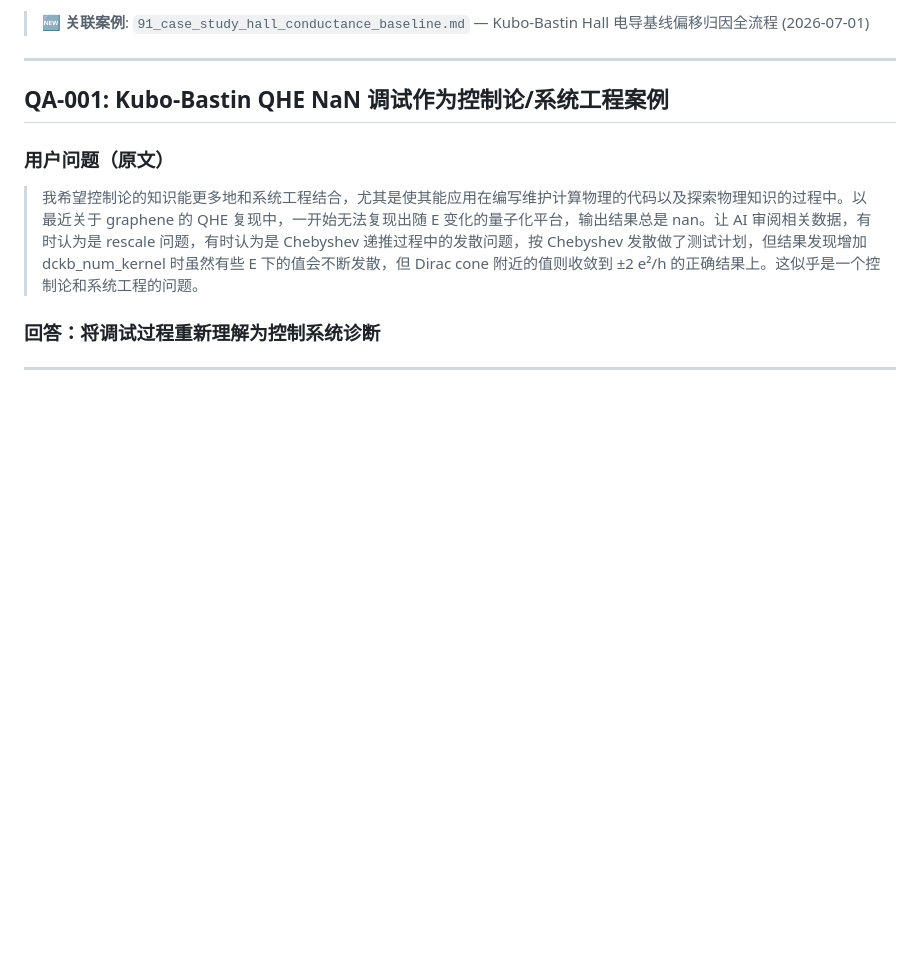
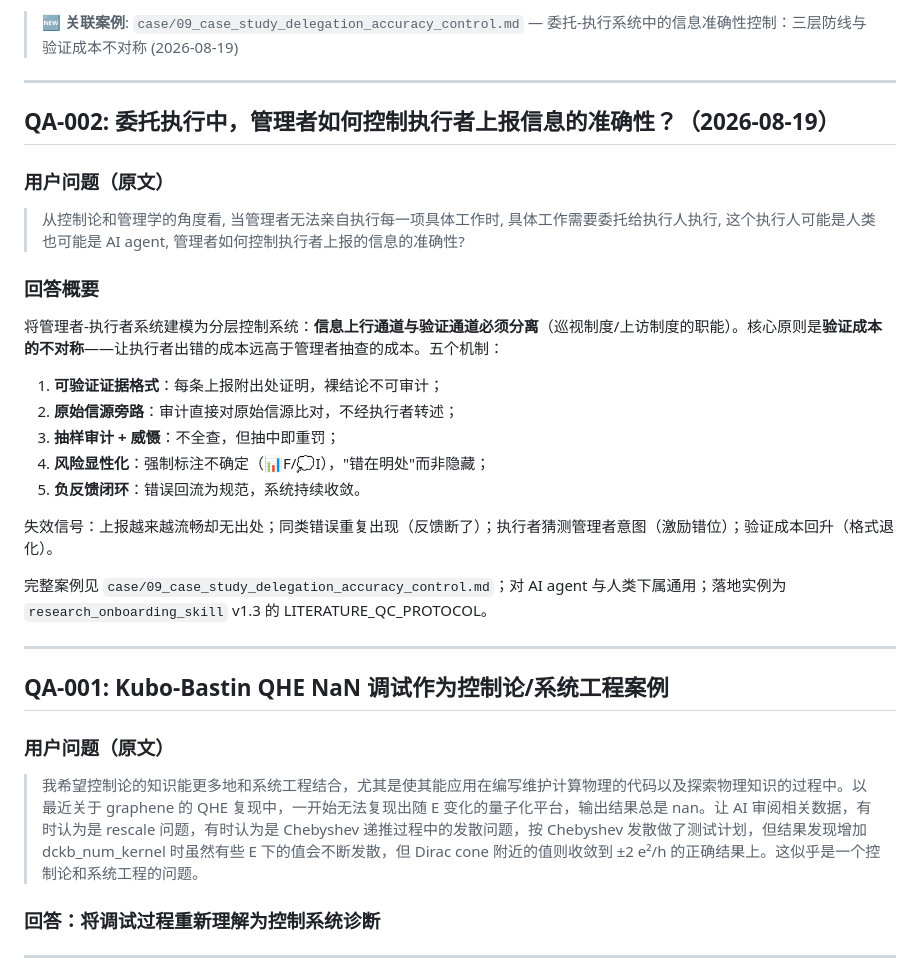
Before and after one commit to wyl0929/knowledge, a Markdown page: systems_science/90_QA.md, the part around one of its changes. GitHub-like rendering; blank space fills up the shorter version.

Commit message:
Add case study on delegation accuracy control

```diff
--- a/systems_science/90_QA.md
+++ b/systems_science/90_QA.md
@@ -19,5 +19,27 @@ Last updated: 2026-07-01
 
-> **🆕 关联案例**: `91_case_study_hall_conductance_baseline.md` — Kubo-Bastin Hall 电导基线偏移归因全流程 (2026-07-01)
+> **🆕 关联案例**: `case/09_case_study_delegation_accuracy_control.md` — 委托-执行系统中的信息准确性控制：三层防线与验证成本不对称 (2026-08-19)
+
+---
+
+## QA-002: 委托执行中，管理者如何控制执行者上报信息的准确性？（2026-08-19）
+
+### 用户问题（原文）
+
+> 从控制论和管理学的角度看, 当管理者无法亲自执行每一项具体工作时, 具体工作需要委托给执行人执行, 这个执行人可能是人类也可能是 AI agent, 管理者如何控制执行者上报的信息的准确性?
+
+### 回答概要
+
+将管理者-执行者系统建模为分层控制系统：**信息上行通道与验证通道必须分离**（巡视制度/上访制度的职能）。核心原则是**验证成本的不对称**——让执行者出错的成本远高于管理者抽查的成本。五个机制：
+
+1. **可验证证据格式**：每条上报附出处证明，裸结论不可审计；
+2. **原始信源旁路**：审计直接对原始信源比对，不经执行者转述；
+3. **抽样审计 + 威慑**：不全查，但抽中即重罚；
+4. **风险显性化**：强制标注不确定（📊F/💭I），"错在明处"而非隐藏；
+5. **负反馈闭环**：错误回流为规范，系统持续收敛。
+
+失效信号：上报越来越流畅却无出处；同类错误重复出现（反馈断了）；执行者猜测管理者意图（激励错位）；验证成本回升（格式退化）。
+
+完整案例见 `case/09_case_study_delegation_accuracy_control.md`；对 AI agent 与人类下属通用；落地实例为 `research_onboarding_skill` v1.3 的 LITERATURE_QC_PROTOCOL。
 
 ---
 
```
Also changed, not shown: other parts of systems_science/90_QA.md (+1 -1 lines), systems_science/99_update_log.md (+16 -1 lines), systems_science/case/09_case_study_delegation_accuracy_control.md (added, +170 -0 lines).
